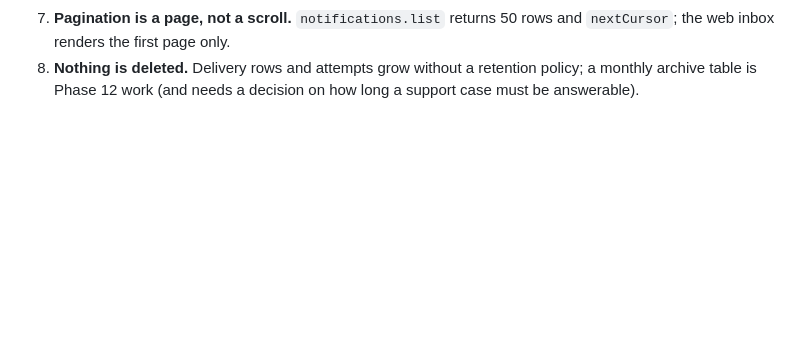
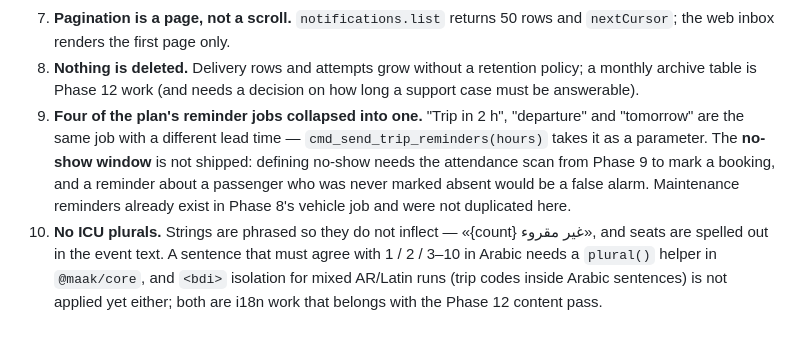
Before and after one commit to farisnoaman/maak, a Markdown page: docs/phase-11-report.md, the part around the change. Rendered like a GitHub page; blank space fills up the shorter version.

Commit message:
Phase 11 report: the reminder jobs, plurals and <bdi> in the open list
Co-authored-by: arena-agent <297053741+arena-agent@users.noreply.github.com>

```diff
--- a/docs/phase-11-report.md
+++ b/docs/phase-11-report.md
@@ -237,3 +237,12 @@ retry → saved searches → jobs → RLS.
    renders the first page only.
 8. **Nothing is deleted.** Delivery rows and attempts grow without a retention policy; a monthly archive table is
    Phase 12 work (and needs a decision on how long a support case must be answerable).
+9. **Four of the plan's reminder jobs collapsed into one.** "Trip in 2 h", "departure" and "tomorrow" are the same
+   job with a different lead time — `cmd_send_trip_reminders(hours)` takes it as a parameter. The **no-show
+   window** is not shipped: defining no-show needs the attendance scan from Phase 9 to mark a booking, and a
+   reminder about a passenger who was never marked absent would be a false alarm. Maintenance reminders already
+   exist in Phase 8's vehicle job and were not duplicated here.
+10. **No ICU plurals.** Strings are phrased so they do not inflect — «{count} غير مقروء», and seats are spelled
+    out in the event text. A sentence that must agree with 1 / 2 / 3–10 in Arabic needs a `plural()` helper in
+    `@maak/core`, and `<bdi>` isolation for mixed AR/Latin runs (trip codes inside Arabic sentences) is not
+    applied yet either; both are i18n work that belongs with the Phase 12 content pass.
```
